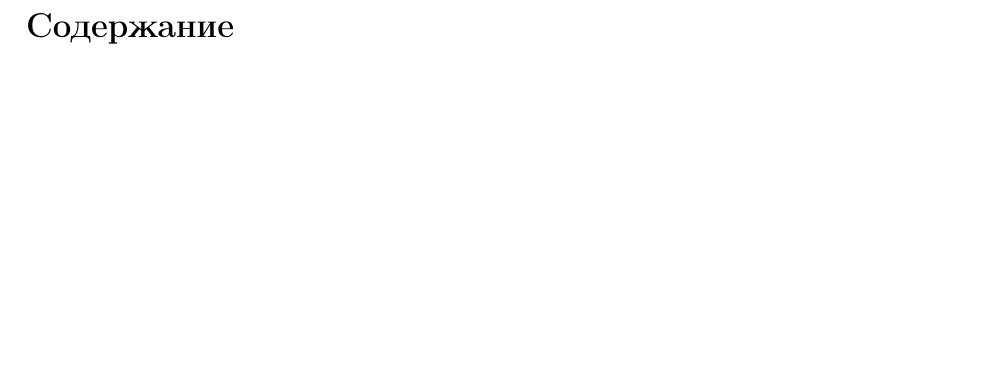
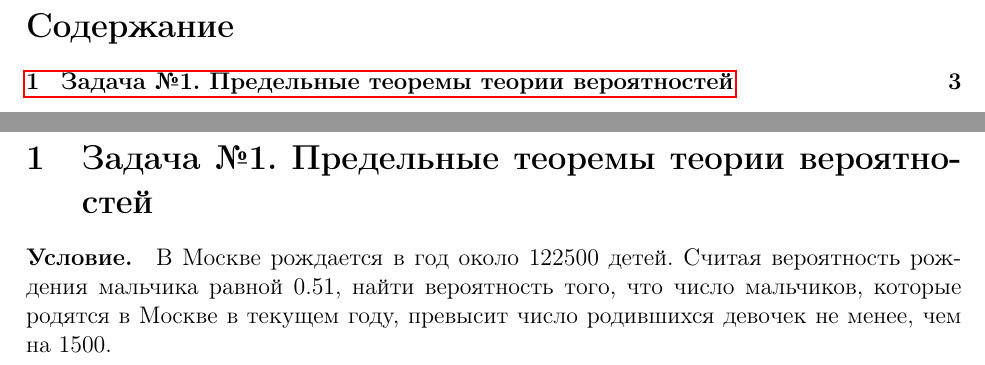
Before and after one commit to IU7Abyss/mathematical-statistics, a LaTeX problem sheet (homework/hw-01/var-15/report/src/main.tex, which reads homework/hw-01/var-15/report/src/problem-01.tex): part of page 2 of 2 before the commit and two parts of pages 2 and 3 of 3 after it, the two joined at a grey line, cut so that both start at the same text, the shorter picture padded with empty space. Compiled offline with pdfLaTeX.

Commit message:
Add condition for problem 1

```diff
--- a/homework/hw-01/var-15/report/src/problem-01.tex
+++ b/homework/hw-01/var-15/report/src/problem-01.tex
@@ -1 +1,5 @@
 % !TEX root = main.tex
+
+\section{Задача №1. Предельные теоремы теории вероятностей}
+
+\paragraph{Условие.} В Москве рождается в год около $122500$ детей. Считая вероятность рождения мальчика равной $0.51$, найти вероятность того, что число мальчиков, которые родятся в Москве в текущем году, превысит число родившихся девочек не менее, чем на $1500$.
```
